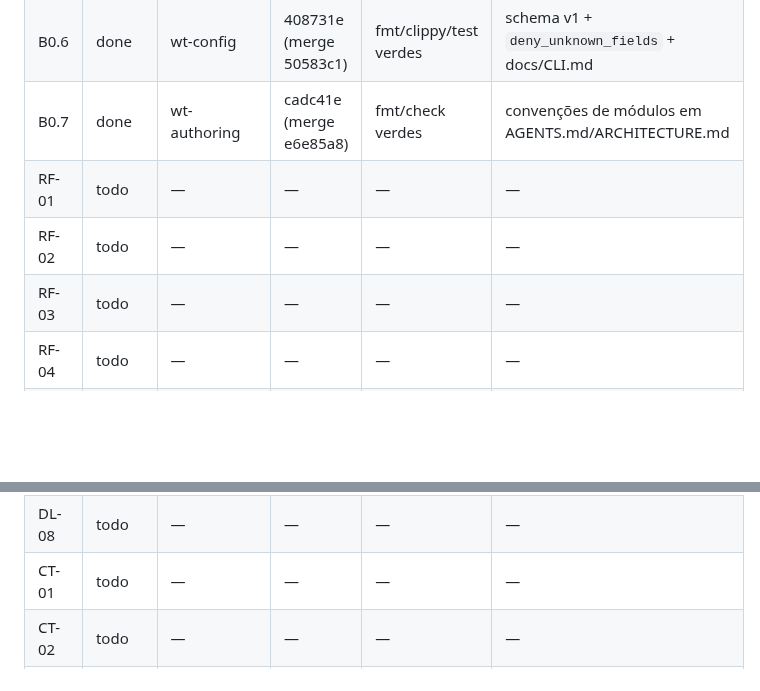
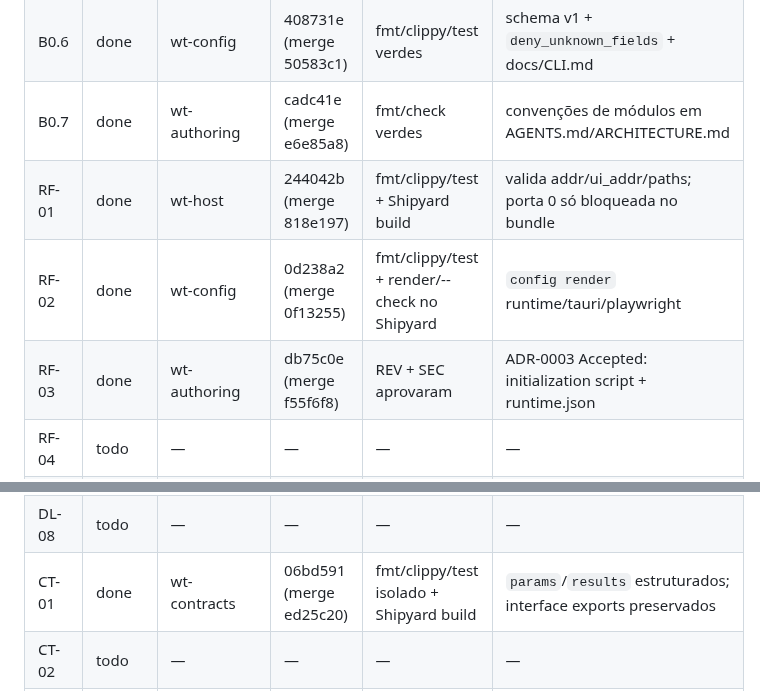
Before and after one commit to Henrique-Batista/owasidea, a Markdown page: docs/plans/ROADMAP_STATUS.md, 2 parts joined by grey strips. Rendered like a GitHub page; blank space fills up the shorter version.

Commit message:
docs(status): mark RF-01/RF-02/RF-03/CT-01 done

```diff
--- a/docs/plans/ROADMAP_STATUS.md
+++ b/docs/plans/ROADMAP_STATUS.md
@@ -32,9 +32,9 @@ Status permitidos: `todo`, `doing`, `review`, `done`, `blocked`.
 | B0.5 | done | — | 150fac8 (merge 2af19d0) | fmt/clippy/test verdes | seam de configuração |
 | B0.6 | done | wt-config | 408731e (merge 50583c1) | fmt/clippy/test verdes | schema v1 + `deny_unknown_fields` + docs/CLI.md |
 | B0.7 | done | wt-authoring | cadc41e (merge e6e85a8) | fmt/check verdes | convenções de módulos em AGENTS.md/ARCHITECTURE.md |
-| RF-01 | todo | — | — | — | — |
-| RF-02 | todo | — | — | — | — |
-| RF-03 | todo | — | — | — | — |
+| RF-01 | done | wt-host | 244042b (merge 818e197) | fmt/clippy/test + Shipyard build | valida addr/ui_addr/paths; porta 0 só bloqueada no bundle |
+| RF-02 | done | wt-config | 0d238a2 (merge 0f13255) | fmt/clippy/test + render/--check no Shipyard | `config render` runtime/tauri/playwright |
+| RF-03 | done | wt-authoring | db75c0e (merge f55f6f8) | REV + SEC aprovaram | ADR-0003 Accepted: initialization script + runtime.json |
 | RF-04 | todo | — | — | — | — |
 | RF-05 | todo | — | — | — | — |
 | RF-06 | todo | — | — | — | — |
@@ -49,7 +49,7 @@ Status permitidos: `todo`, `doing`, `review`, `done`, `blocked`.
 | DL-06 | todo | — | — | — | — |
 | DL-07 | todo | — | — | — | — |
 | DL-08 | todo | — | — | — | — |
-| CT-01 | todo | — | — | — | — |
+| CT-01 | done | wt-contracts | 06bd591 (merge ed25c20) | fmt/clippy/test isolado + Shipyard build | `params`/`results` estruturados; interface exports preservados |
 | CT-02 | todo | — | — | — | — |
 | CT-03 | todo | — | — | — | — |
 | CT-04 | todo | — | — | — | — |
```
